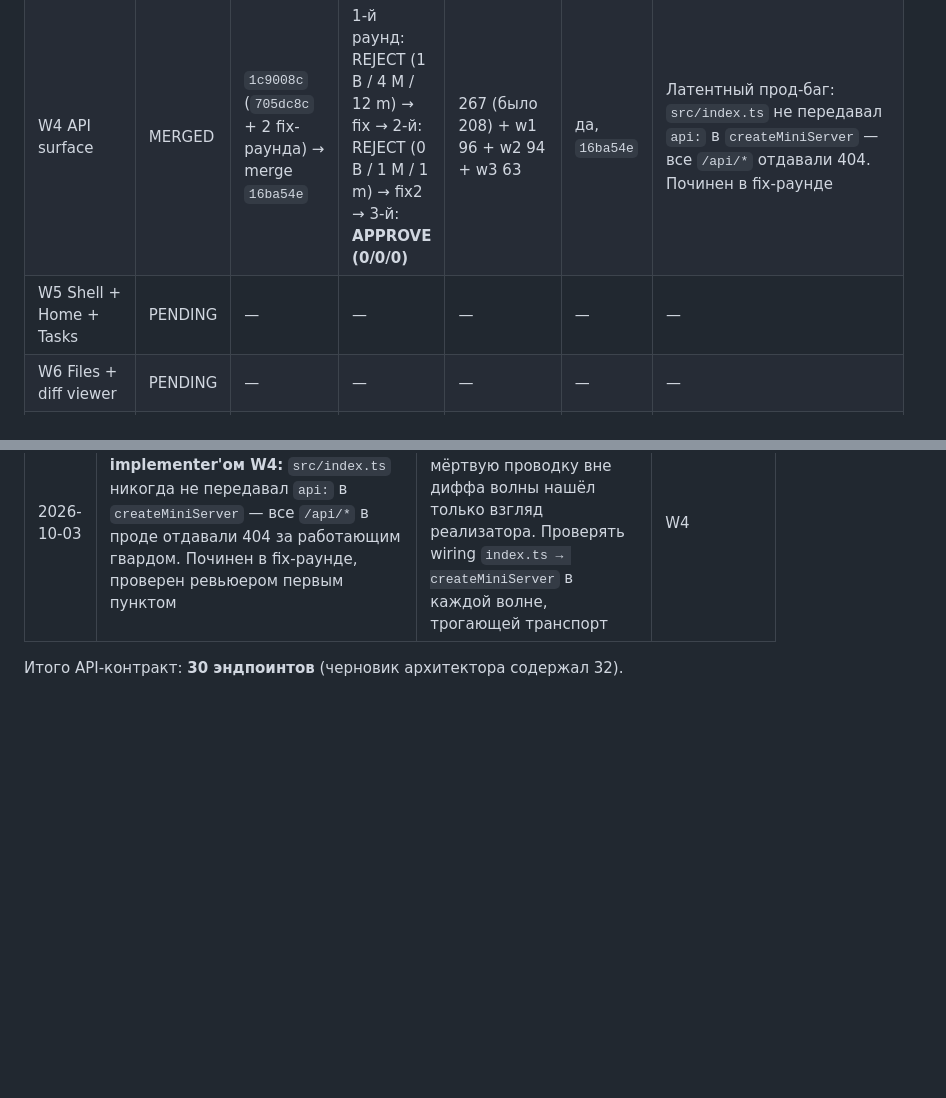
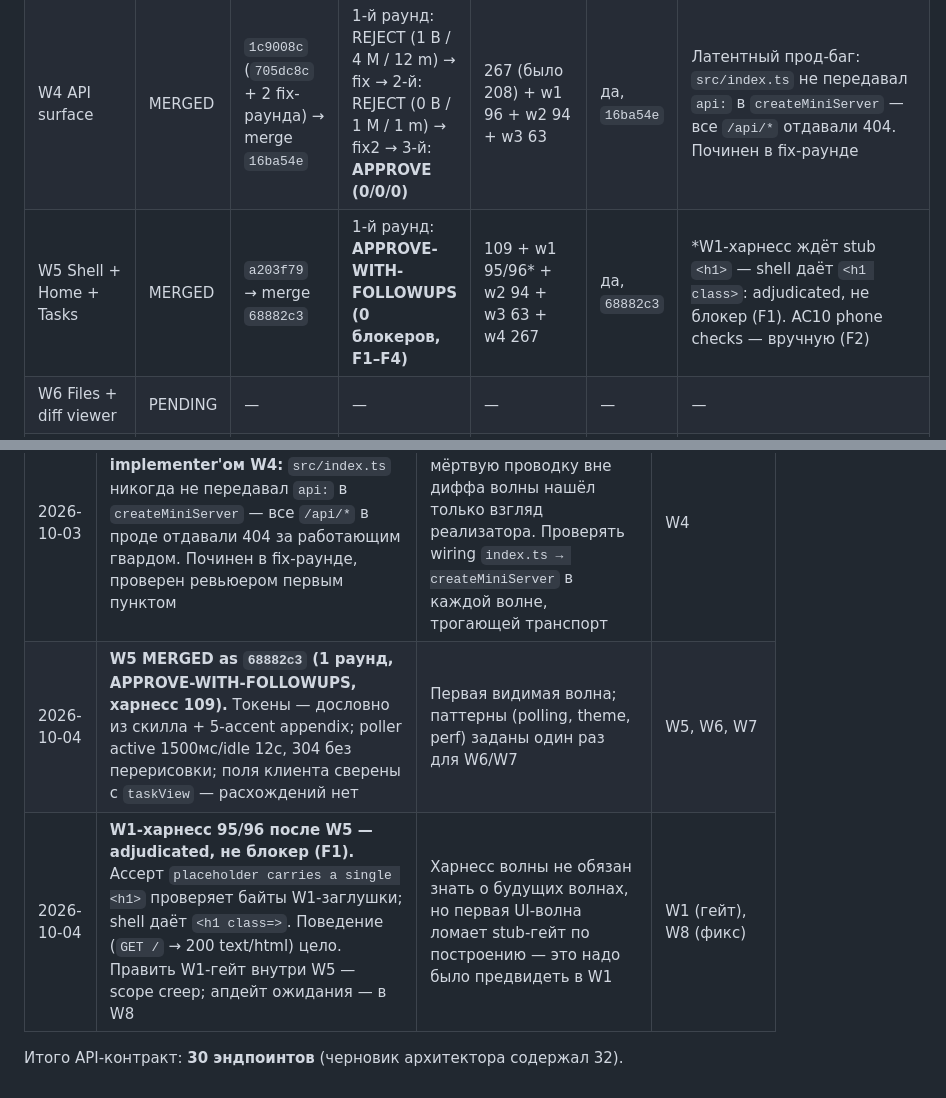
Before and after one commit to sshdw/tg-agent-bridge, a Markdown page: docs/PLAN-V05.md, 2 parts joined by grey strips. Drawn GitHub-style; blank space fills up the shorter version.

Commit message:
docs(plan): W5 MERGED as 68882c3, W6 next

```diff
--- a/docs/PLAN-V05.md
+++ b/docs/PLAN-V05.md
@@ -819,7 +819,7 @@ W1 ──┬──▶ W2 ──▶ W3 ──╮
 | W2 Durability | MERGED | `8a4b369` (`bcb587e` + fix + харнессы) → merge `adee002` | 1-й раунд: APPROVE-WITH-FIXES (0 B / 2 M / 4 m) → fix → 2-й раунд: **APPROVE (0/0/0)** | 94 (было 69) + w1 96 + render 1249 + tables 430 | да, `adee002` | Живая миграция продовой БД прошла чисто: 7 новых колонок `tasks`, таблицы `approvals/drafts/skill_pins`, `idx_tasks_rev`, 56 задач и 1 сессия сохранены. Бэкап `data/backup-20261003-181559/` (db+wal+shm) сделан ДО рестарта. Бот pid 11392, `sha=adee002` |
 | W3 Task engine | MERGED | `8a8cbb1` (`28e1050` + 2 fix-раунда) → merge `85a3b18` | 1-й раунд: REJECT (3 B / 6 M / 7 m) → fix → 2-й: APPROVE-WITH-FIXES (0 B / 1 M / 4 m) → fix2 → 3-й: **APPROVE (0/0/0)** | 63 (было 37) + w1 96 + w2 94 + render 1249 + tables 430 | да, `85a3b18` | Живая миграция чистая: `task_files` + 5 новых колонок `tasks`, 56 задач и 1 сессия на месте. Бэкап `data/backup-20261003-190134/`. Бот pid 2056, `sha=85a3b18` |
 | W4 API surface | MERGED | `1c9008c` (`705dc8c` + 2 fix-раунда) → merge `16ba54e` | 1-й раунд: REJECT (1 B / 4 M / 12 m) → fix → 2-й: REJECT (0 B / 1 M / 1 m) → fix2 → 3-й: **APPROVE (0/0/0)** | 267 (было 208) + w1 96 + w2 94 + w3 63 | да, `16ba54e` | Латентный прод-баг: `src/index.ts` не передавал `api:` в `createMiniServer` — все `/api/*` отдавали 404. Починен в fix-раунде |
-| W5 Shell + Home + Tasks | PENDING | — | — | — | — | — |
+| W5 Shell + Home + Tasks | MERGED | `a203f79` → merge `68882c3` | 1-й раунд: **APPROVE-WITH-FOLLOWUPS (0 блокеров, F1–F4)** | 109 + w1 95/96* + w2 94 + w3 63 + w4 267 | да, `68882c3` | *W1-харнесс ждёт stub `<h1>` — shell даёт `<h1 class>`: adjudicated, не блокер (F1). AC10 phone checks — вручную (F2) |
 | W6 Files + diff viewer | PENDING | — | — | — | — | — |
 | W7 More + confirm + Skills | PENDING | — | — | — | — | — |
 | W8 Cut + wiring + docs | PENDING | — | — | — | — | — |
@@ -845,5 +845,7 @@ W1 ──┬──▶ W2 ──▶ W3 ──╮
 | 2026-10-03 | **Ограничение для W4 от W3-ревью: API проектирует явные колонки, никакого `SELECT *`.** Иначе внутренняя колонка `plan_diff_before` (сигнатуры хэшей) утечёт наружу; ревьюер проверил — сейчас её видит только `consumeTaskPlanDiff`, так и должно остаться | Внутреннее состояние diff-механизма не является частью API-контракта. Дешевле запретить `SELECT *` сейчас, чем чистить утечку после W5 | W4 |
 | 2026-10-03 | **W4 MERGED as `16ba54e` (3 раунда ревью, харнесс 267).** Каноничная форма плана — `mode:"plan"`; `{plan:true}` → 400 `E_BAD_ARG`; `cancel()` возвращает `{kind,id}` реально остановленного; confirm восстанавливает значения карточки; retry/continue идут в проект исходной задачи; 6-way гонки allow/deny покрыты | Последний backend-контракт перед фронтендом (W5–W7 пишут UI на W4). Пустая карточка (`""`) тоже контекст — `strArg` её схлопывал в дрейф сессии, найден ревьюером во 2-м раунде | W4, W5 |
 | 2026-10-03 | **Латентный прод-баг найден implementer'ом W4:** `src/index.ts` никогда не передавал `api:` в `createMiniServer` — все `/api/*` в проде отдавали 404 за работающим гвардом. Починен в fix-раунде, проверен ревьюером первым пунктом | Ревью ловит то, что описано в контракте; мёртвую проводку вне диффа волны нашёл только взгляд реализатора. Проверять wiring `index.ts → createMiniServer` в каждой волне, трогающей транспорт | W4 |
+| 2026-10-04 | **W5 MERGED as `68882c3` (1 раунд, APPROVE-WITH-FOLLOWUPS, харнесс 109).** Токены — дословно из скилла + 5-accent appendix; poller active 1500мс/idle 12с, 304 без перерисовки; поля клиента сверены с `taskView` — расхождений нет | Первая видимая волна; паттерны (polling, theme, perf) заданы один раз для W6/W7 | W5, W6, W7 |
+| 2026-10-04 | **W1-харнесс 95/96 после W5 — adjudicated, не блокер (F1).** Ассерт `placeholder carries a single <h1>` проверяет байты W1-заглушки; shell даёт `<h1 class=>`. Поведение (`GET /` → 200 text/html) цело. Править W1-гейт внутри W5 — scope creep; апдейт ожидания — в W8 | Харнесс волны не обязан знать о будущих волнах, но первая UI-волна ломает stub-гейт по построению — это надо было предвидеть в W1 | W1 (гейт), W8 (фикс) |
 
 Итого API-контракт: **30 эндпоинтов** (черновик архитектора содержал 32).
```
